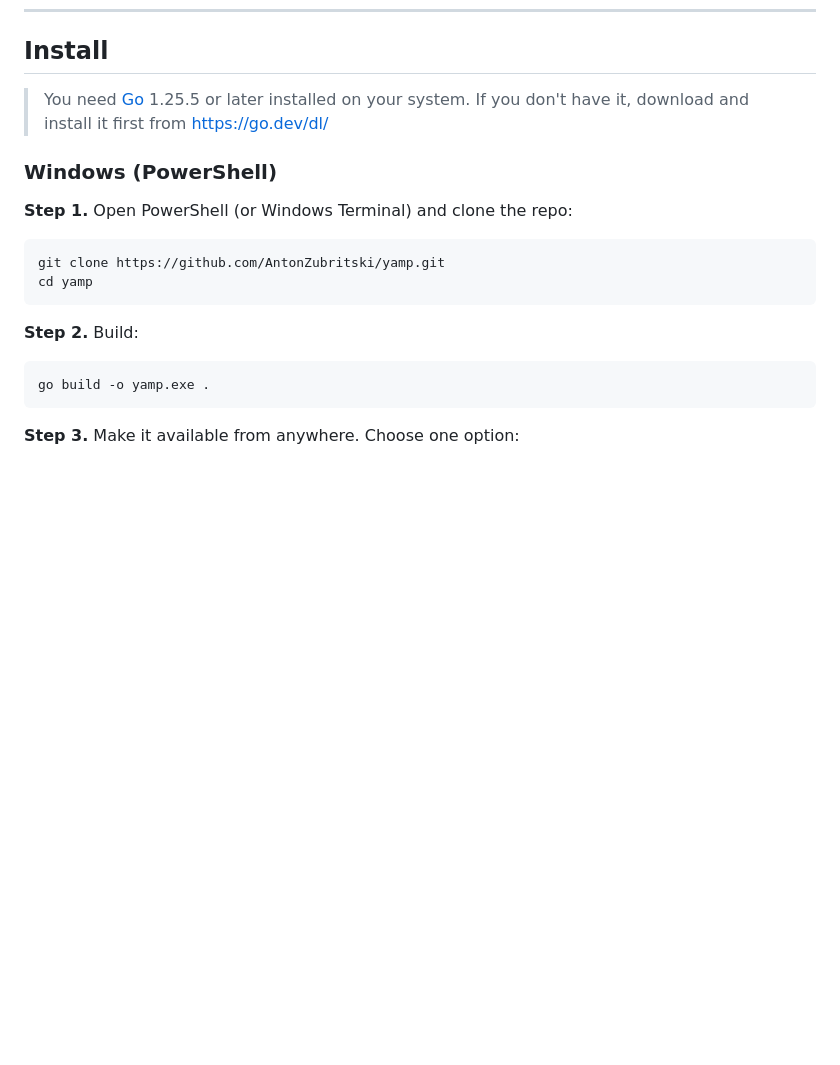
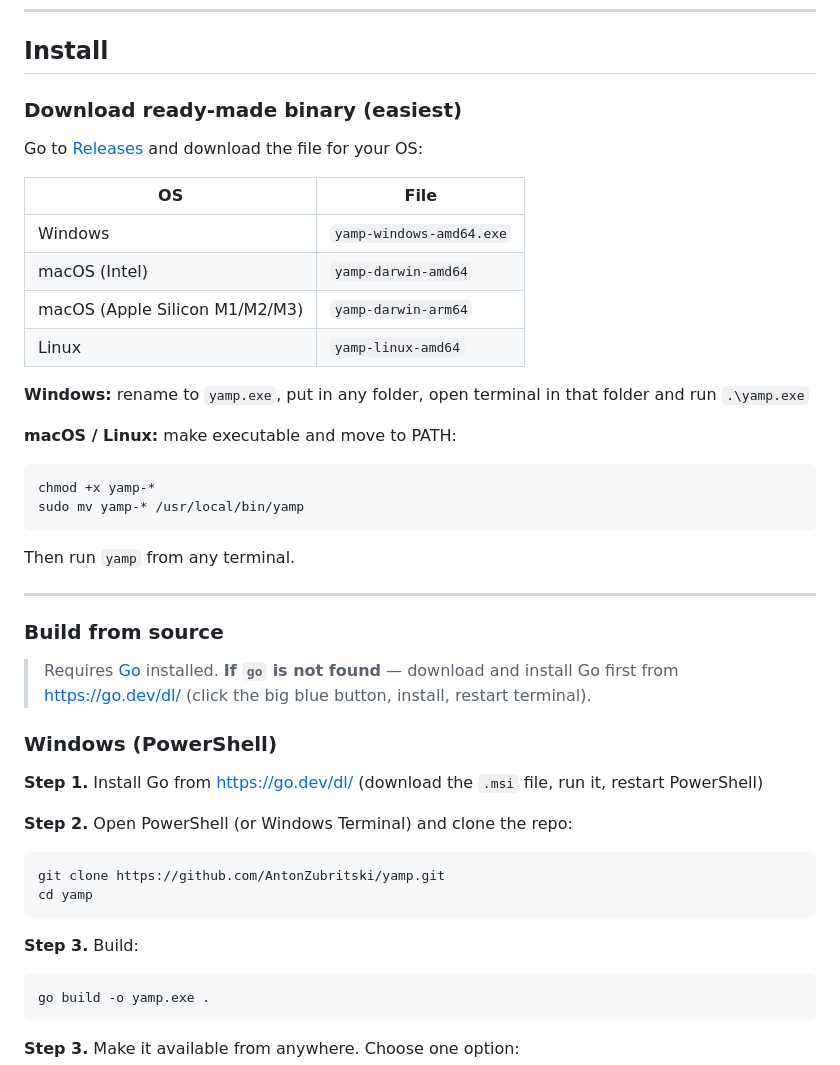
Before and after one commit to AntonZubritski/yamp, a Markdown page: README.md, the part around one of its changes. GitHub-like rendering; blank space fills up the shorter version.

Commit message:
docs: add download binary option, fix Go install instructions

````diff
--- a/README.md
+++ b/README.md
@@ -27,18 +27,46 @@ A retro terminal music player. Play local files, streams, podcasts, YouTube, You
 
 ## Install
 
-> You need [Go](https://go.dev/dl/) 1.25.5 or later installed on your system. If you don't have it, download and install it first from https://go.dev/dl/
+### Download ready-made binary (easiest)
+
+Go to [Releases](https://github.com/AntonZubritski/yamp/releases/latest) and download the file for your OS:
+
+| OS | File |
+|----|------|
+| Windows | `yamp-windows-amd64.exe` |
+| macOS (Intel) | `yamp-darwin-amd64` |
+| macOS (Apple Silicon M1/M2/M3) | `yamp-darwin-arm64` |
+| Linux | `yamp-linux-amd64` |
+
+**Windows:** rename to `yamp.exe`, put in any folder, open terminal in that folder and run `.\yamp.exe`
+
+**macOS / Linux:** make executable and move to PATH:
+
+```sh
+chmod +x yamp-*
+sudo mv yamp-* /usr/local/bin/yamp
+```
+
+Then run `yamp` from any terminal.
+
+---
+
+### Build from source
+
+> Requires [Go](https://go.dev/dl/) installed. **If `go` is not found** — download and install Go first from https://go.dev/dl/ (click the big blue button, install, restart terminal).
 
 ### Windows (PowerShell)
 
-**Step 1.** Open PowerShell (or Windows Terminal) and clone the repo:
+**Step 1.** Install Go from https://go.dev/dl/ (download the `.msi` file, run it, restart PowerShell)
+
+**Step 2.** Open PowerShell (or Windows Terminal) and clone the repo:
 
 ```powershell
 git clone https://github.com/AntonZubritski/yamp.git
 cd yamp
 ```
 
-**Step 2.** Build:
+**Step 3.** Build:
 
 ```powershell
 go build -o yamp.exe .
````
Also changed, not shown: other parts of README.md (+31 -3 lines).
